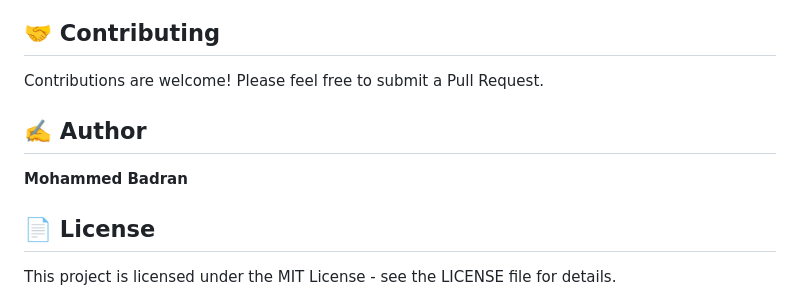
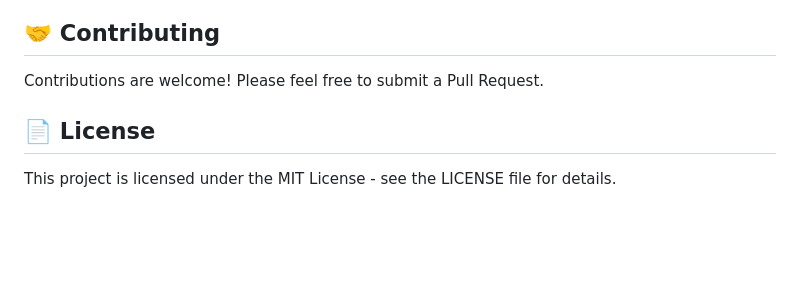
Before and after one commit to abowisam/Antarctica_Website, a Markdown page: README.md, the part around the change. Drawn GitHub-style; blank space fills up the shorter version.

```diff
--- a/README.md
+++ b/README.md
@@ -118,9 +118,7 @@ Password: admin
 
 Contributions are welcome! Please feel free to submit a Pull Request.
 
-## ✍️ Author
 
-**Mohammed Badran**
 
 ## 📄 License
 
```
